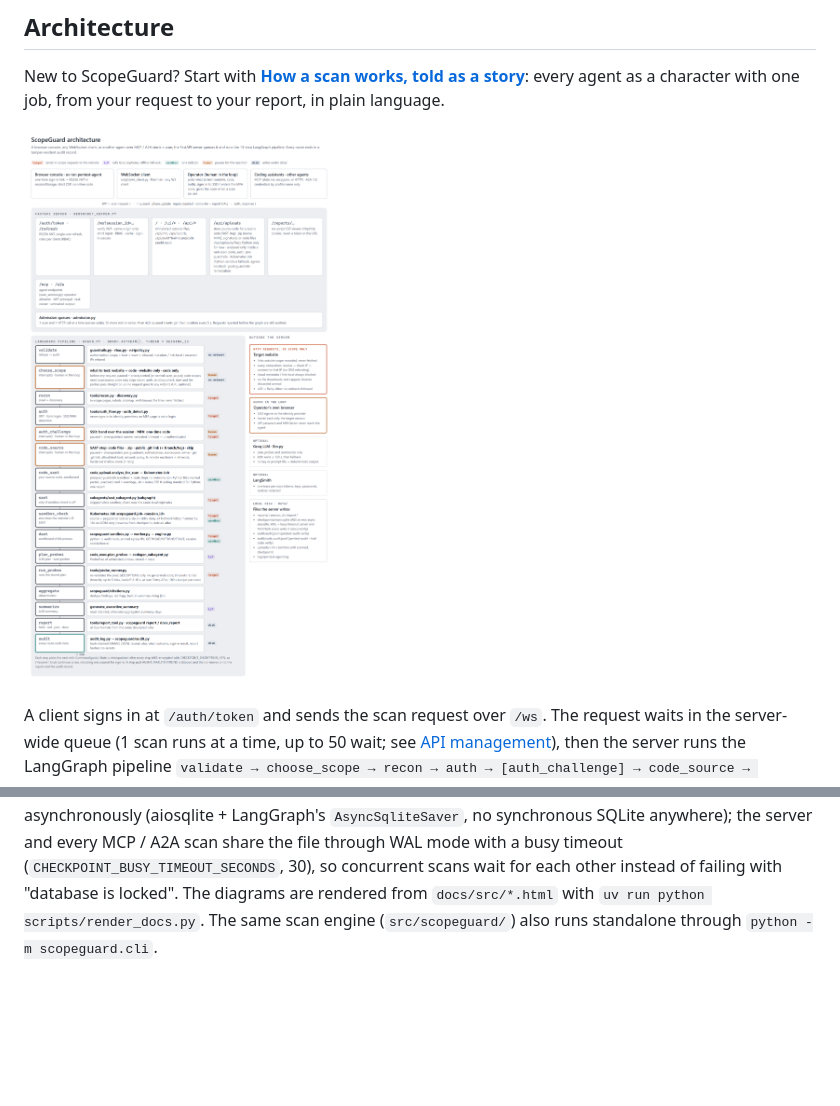
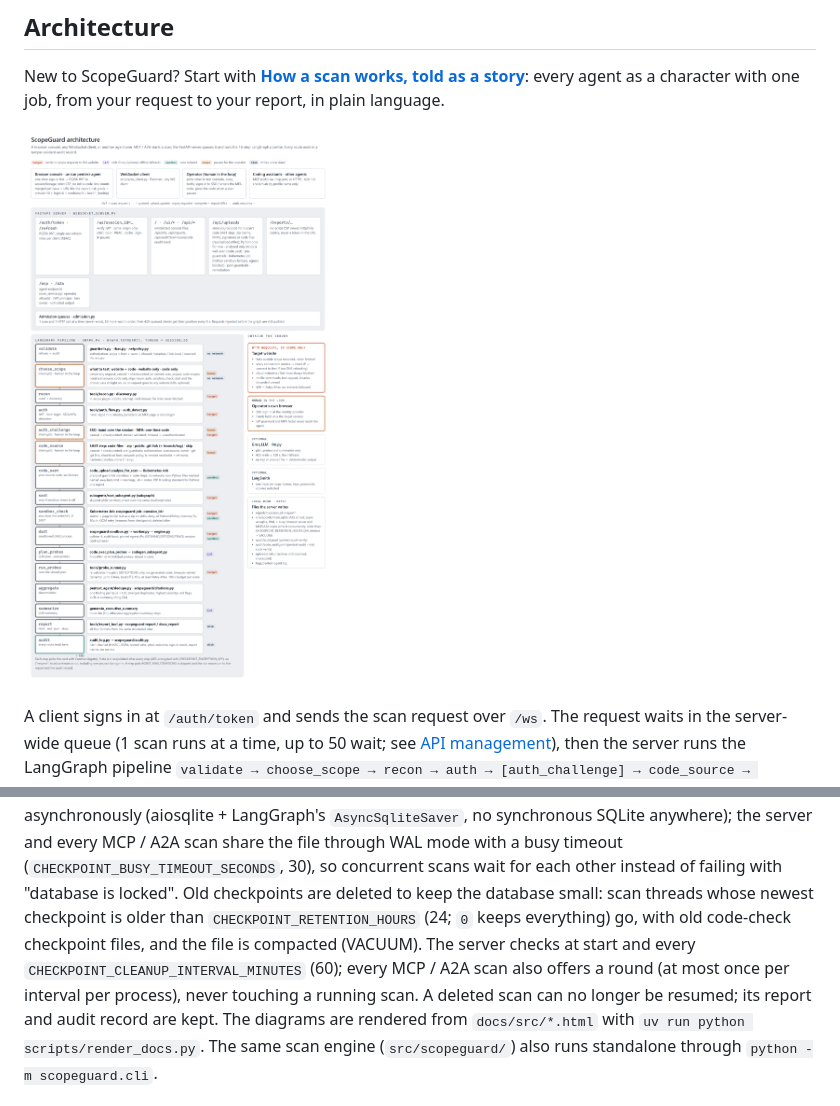
Before and after one commit to PriyojitComputerVision/ScannerAgent, a Markdown page: README.md, 2 parts joined by grey strips. Drawn GitHub-style; pictures changed too: docs/architecture.png; blank space fills up the shorter version.

```diff
--- a/README.md
+++ b/README.md
@@ -33,6 +33,11 @@ SQLite checkpoints (AES-encrypted with `CHECKPOINT_ENCRYPTION_KEY`) and the audi
 Checkpoints are written asynchronously (aiosqlite + LangGraph's `AsyncSqliteSaver`, no synchronous SQLite anywhere);
 the server and every MCP / A2A scan share the file through WAL mode with a busy timeout
 (`CHECKPOINT_BUSY_TIMEOUT_SECONDS`, 30), so concurrent scans wait for each other instead of failing with "database is locked".
+Old checkpoints are deleted to keep the database small: scan threads whose newest checkpoint is older than
+`CHECKPOINT_RETENTION_HOURS` (24; `0` keeps everything) go, with old code-check checkpoint files, and the file
+is compacted (VACUUM). The server checks at start and every `CHECKPOINT_CLEANUP_INTERVAL_MINUTES` (60); every
+MCP / A2A scan also offers a round (at most once per interval per process), never touching a running scan.
+A deleted scan can no longer be resumed; its report and audit record are kept.
 The diagrams are rendered from `docs/src/*.html` with `uv run python scripts/render_docs.py`. The same scan engine (`src/scopeguard/`) also runs
 standalone through `python -m scopeguard.cli`.
 
```
Also changed, not shown: 9 other files.
